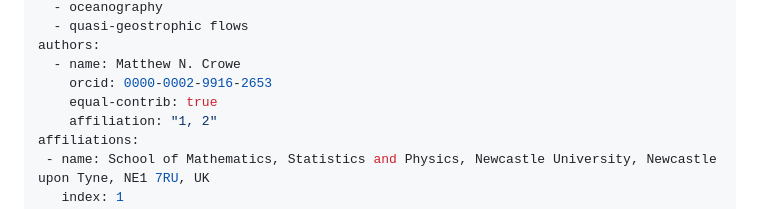
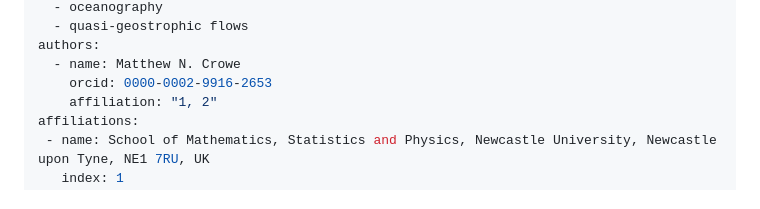
Before and after one commit to mncrowe/QGDipoles.jl, a Markdown page: paper/paper.md, the part around the change. Rendered like a GitHub page.

Commit message:
Update paper.md to remove equal contribution field

```diff
--- a/paper/paper.md
+++ b/paper/paper.md
@@ -9,7 +9,6 @@ tags:
 authors:
   - name: Matthew N. Crowe
     orcid: 0000-0002-9916-2653
-    equal-contrib: true
     affiliation: "1, 2"
 affiliations:
  - name: School of Mathematics, Statistics and Physics, Newcastle University, Newcastle upon Tyne, NE1 7RU, UK
```
